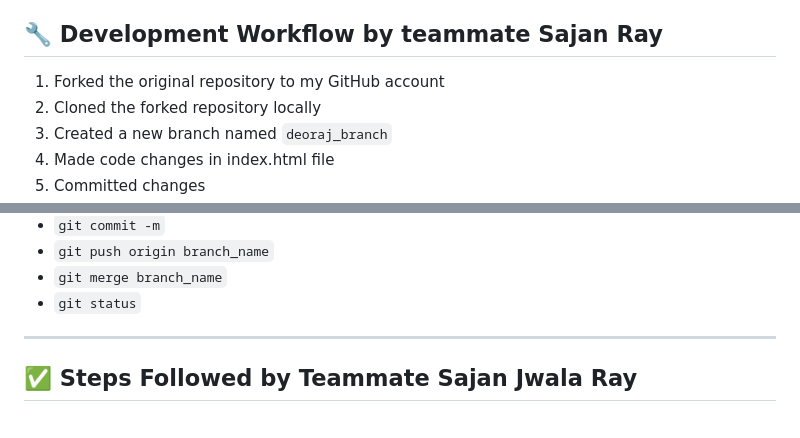
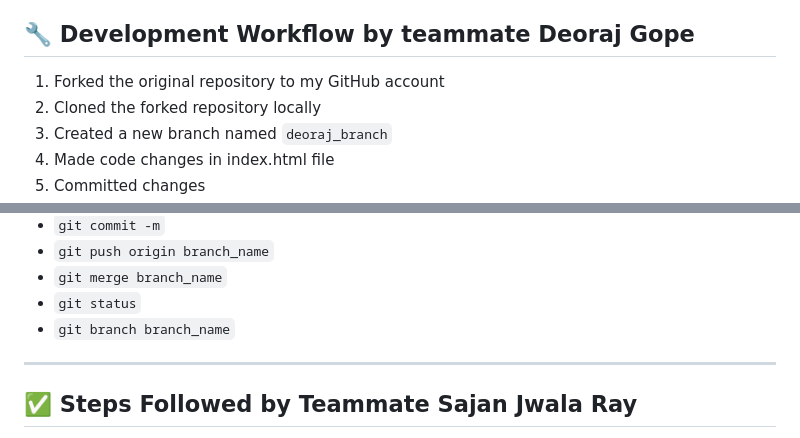
Before and after one commit to sajanjktech/git_assignment, a Markdown page: README.md, 2 parts joined by grey strips. GitHub-like rendering.

Commit message:
Add command learned

```diff
--- a/README.md
+++ b/README.md
@@ -60,7 +60,7 @@ project-root/
 8. Switched back to `main` and merged `sajan_branch`
 9. Pushed final merged code to the remote repository
 
-## 🔧 Development Workflow by teammate Sajan Ray
+## 🔧 Development Workflow by teammate Deoraj Gope
 
 1. Forked the original repository to my GitHub account
 2. Cloned the forked repository locally
@@ -103,6 +103,7 @@ cd git_assignment
 - `git push origin branch_name`
 - `git merge branch_name`
 - `git status`
+- `git branch branch_name`
 
 ---
 
```
